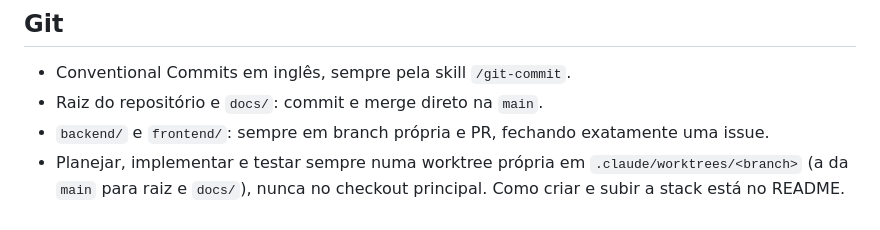
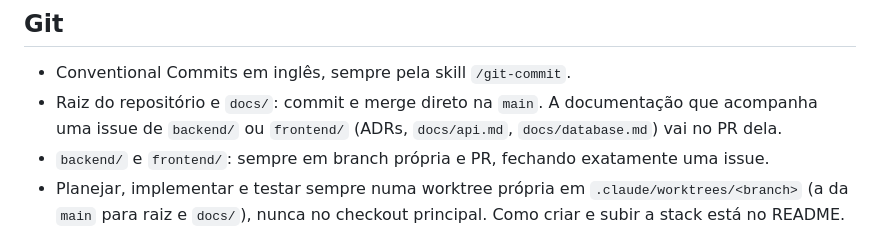
Before and after one commit to carloseduardorocha/internal-requests-manager, a Markdown page: AGENTS.md, the part around the change. Rendered like a GitHub page.

Commit message:
chore: keep issue docs in the PR and plan where secrets end up

```diff
--- a/AGENTS.md
+++ b/AGENTS.md
@@ -23,7 +23,7 @@ Antes de propor escopo, leia a PRD. Não duplique informação entre documentos:
 ## Git
 
 - Conventional Commits em inglês, sempre pela skill `/git-commit`.
-- Raiz do repositório e `docs/`: commit e merge direto na `main`.
+- Raiz do repositório e `docs/`: commit e merge direto na `main`. A documentação que acompanha uma issue de `backend/` ou `frontend/` (ADRs, `docs/api.md`, `docs/database.md`) vai no PR dela.
 - `backend/` e `frontend/`: sempre em branch própria e PR, fechando exatamente uma issue.
 - Planejar, implementar e testar sempre numa worktree própria em `.claude/worktrees/<branch>` (a da `main` para raiz e `docs/`), nunca no checkout principal. Como criar e subir a stack está no README.
 - Push junto com o commit aprovado: autorizar o commit autoriza o push.
```
Also changed, not shown: 1 other file.
